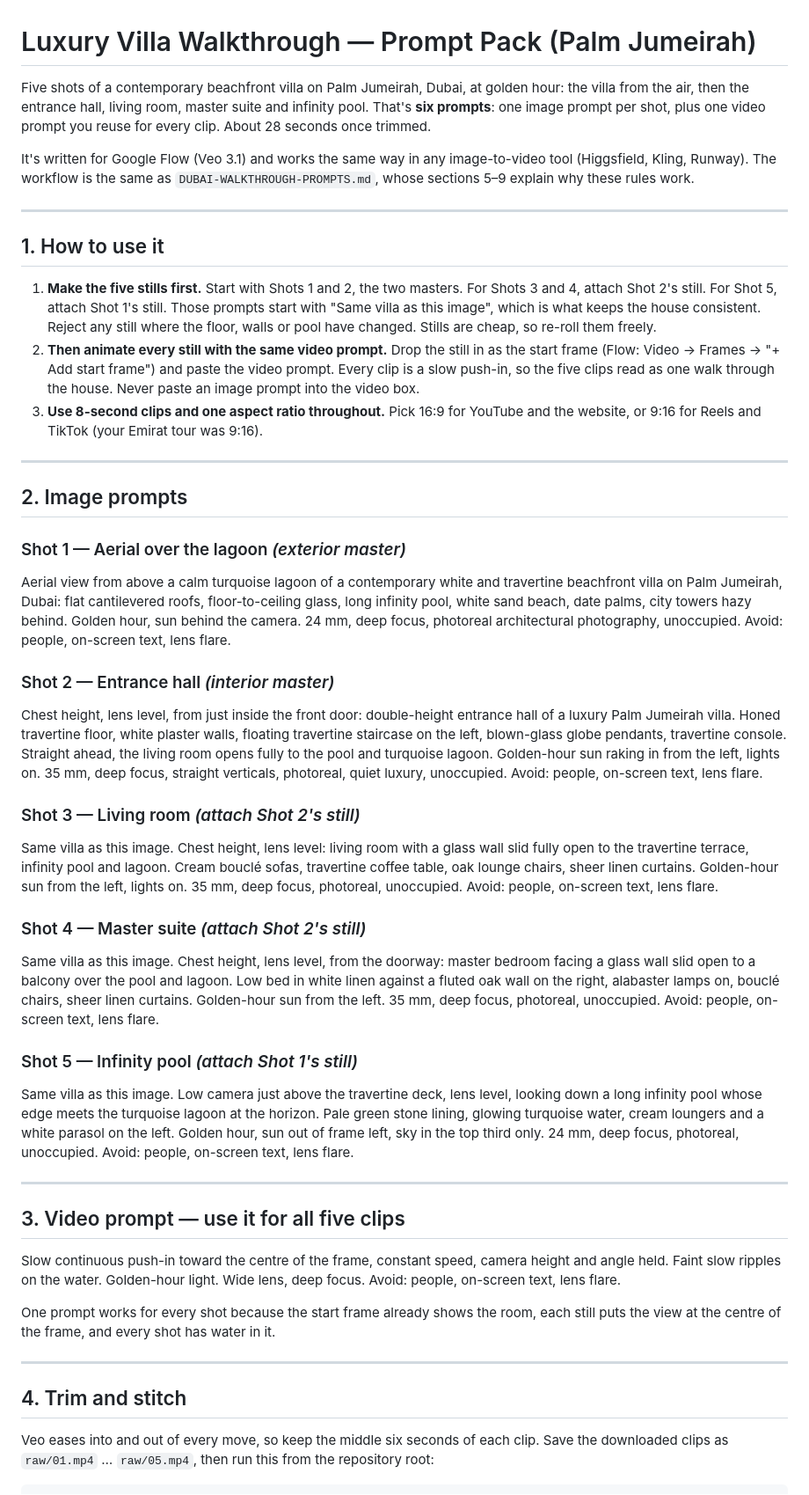
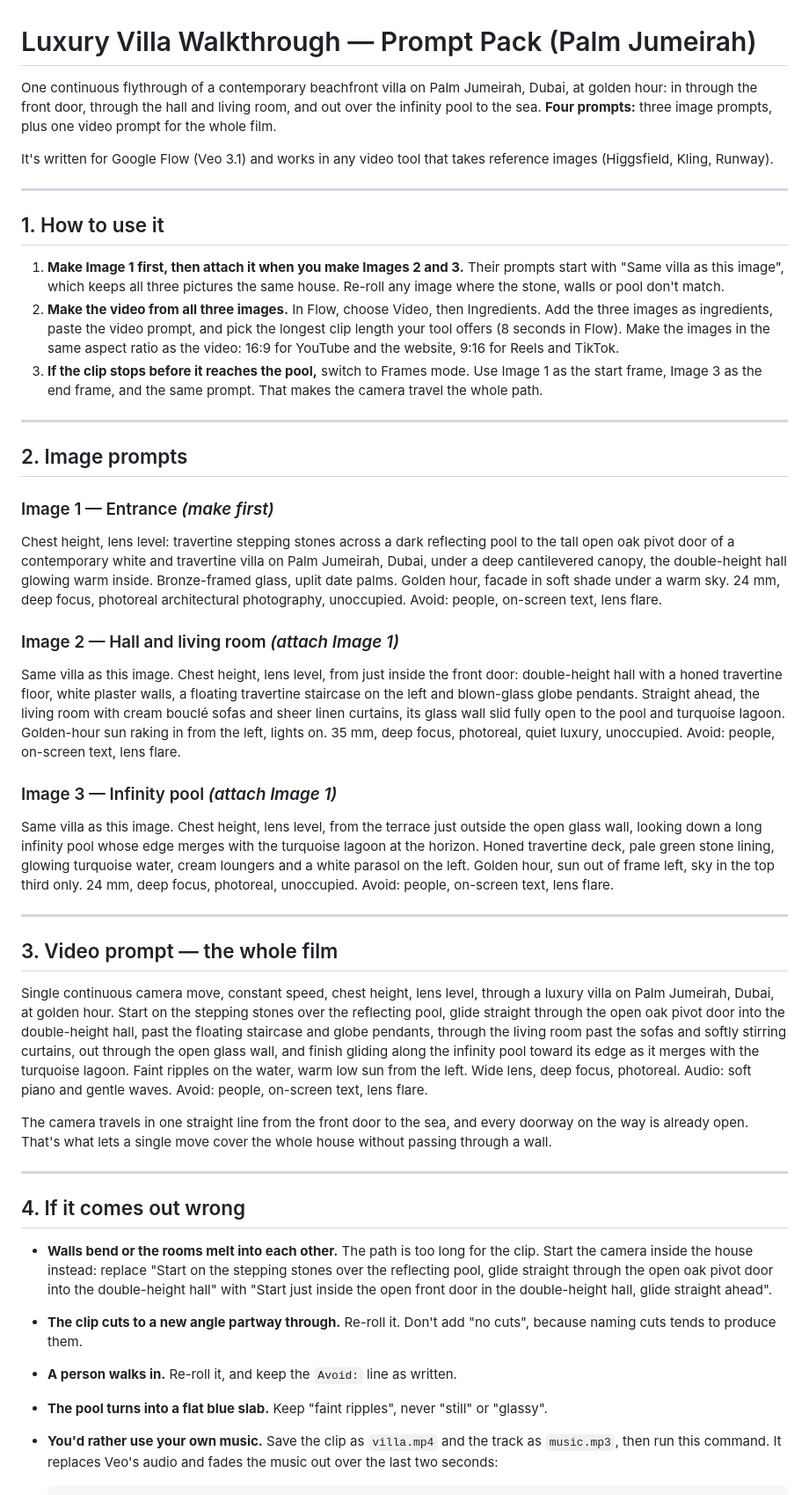
Before and after one commit to vitalscriptor-glitch/Hiiiii, a Markdown page: LUXURY-VILLA-WALKTHROUGH-PROMPTS.md, the part around one of its changes. Shown at 88% size. Rendered like a GitHub page.

```diff
--- a/LUXURY-VILLA-WALKTHROUGH-PROMPTS.md
+++ b/LUXURY-VILLA-WALKTHROUGH-PROMPTS.md
@@ -1,52 +1,48 @@
 # Luxury Villa Walkthrough — Prompt Pack (Palm Jumeirah)
 
-Five shots of a contemporary beachfront villa on Palm Jumeirah, Dubai, at golden hour: the villa from the air, then the entrance hall, living room, master suite and infinity pool. That's **six prompts**: one image prompt per shot, plus one video prompt you reuse for every clip. About 28 seconds once trimmed.
+One continuous flythrough of a contemporary beachfront villa on Palm Jumeirah, Dubai, at golden hour: in through the front door, through the hall and living room, and out over the infinity pool to the sea. **Four prompts:** three image prompts, plus one video prompt for the whole film.
 
-It's written for Google Flow (Veo 3.1) and works the same way in any image-to-video tool (Higgsfield, Kling, Runway). The workflow is the same as `DUBAI-WALKTHROUGH-PROMPTS.md`, whose sections 5–9 explain why these rules work.
+It's written for Google Flow (Veo 3.1) and works in any video tool that takes reference images (Higgsfield, Kling, Runway).
 
 ---
 
 ## 1. How to use it
 
-1. **Make the five stills first.** Start with Shots 1 and 2, the two masters. For Shots 3 and 4, attach Shot 2's still. For Shot 5, attach Shot 1's still. Those prompts start with "Same villa as this image", which is what keeps the house consistent. Reject any still where the floor, walls or pool have changed. Stills are cheap, so re-roll them freely.
-2. **Then animate every still with the same video prompt.** Drop the still in as the start frame (Flow: Video → Frames → "+ Add start frame") and paste the video prompt. Every clip is a slow push-in, so the five clips read as one walk through the house. Never paste an image prompt into the video box.
-3. **Use 8-second clips and one aspect ratio throughout.** Pick 16:9 for YouTube and the website, or 9:16 for Reels and TikTok (your Emirat tour was 9:16).
+1. **Make Image 1 first, then attach it when you make Images 2 and 3.** Their prompts start with "Same villa as this image", which keeps all three pictures the same house. Re-roll any image where the stone, walls or pool don't match.
+2. **Make the video from all three images.** In Flow, choose Video, then Ingredients. Add the three images as ingredients, paste the video prompt, and pick the longest clip length your tool offers (8 seconds in Flow). Make the images in the same aspect ratio as the video: 16:9 for YouTube and the website, 9:16 for Reels and TikTok.
+3. **If the clip stops before it reaches the pool,** switch to Frames mode. Use Image 1 as the start frame, Image 3 as the end frame, and the same prompt. That makes the camera travel the whole path.
 
 ---
 
 ## 2. Image prompts
 
-### Shot 1 — Aerial over the lagoon *(exterior master)*
+### Image 1 — Entrance *(make first)*
 
-Aerial view from above a calm turquoise lagoon of a contemporary white and travertine beachfront villa on Palm Jumeirah, Dubai: flat cantilevered roofs, floor-to-ceiling glass, long infinity pool, white sand beach, date palms, city towers hazy behind. Golden hour, sun behind the camera. 24 mm, deep focus, photoreal architectural photography, unoccupied. Avoid: people, on-screen text, lens flare.
+Chest height, lens level: travertine stepping stones across a dark reflecting pool to the tall open oak pivot door of a contemporary white and travertine villa on Palm Jumeirah, Dubai, under a deep cantilevered canopy, the double-height hall glowing warm inside. Bronze-framed glass, uplit date palms. Golden hour, facade in soft shade under a warm sky. 24 mm, deep focus, photoreal architectural photography, unoccupied. Avoid: people, on-screen text, lens flare.
 
-### Shot 2 — Entrance hall *(interior master)*
+### Image 2 — Hall and living room *(attach Image 1)*
 
-Chest height, lens level, from just inside the front door: double-height entrance hall of a luxury Palm Jumeirah villa. Honed travertine floor, white plaster walls, floating travertine staircase on the left, blown-glass globe pendants, travertine console. Straight ahead, the living room opens fully to the pool and turquoise lagoon. Golden-hour sun raking in from the left, lights on. 35 mm, deep focus, straight verticals, photoreal, quiet luxury, unoccupied. Avoid: people, on-screen text, lens flare.
+Same villa as this image. Chest height, lens level, from just inside the front door: double-height hall with a honed travertine floor, white plaster walls, a floating travertine staircase on the left and blown-glass globe pendants. Straight ahead, the living room with cream bouclé sofas and sheer linen curtains, its glass wall slid fully open to the pool and turquoise lagoon. Golden-hour sun raking in from the left, lights on. 35 mm, deep focus, photoreal, quiet luxury, unoccupied. Avoid: people, on-screen text, lens flare.
 
-### Shot 3 — Living room *(attach Shot 2's still)*
+### Image 3 — Infinity pool *(attach Image 1)*
 
-Same villa as this image. Chest height, lens level: living room with a glass wall slid fully open to the travertine terrace, infinity pool and lagoon. Cream bouclé sofas, travertine coffee table, oak lounge chairs, sheer linen curtains. Golden-hour sun from the left, lights on. 35 mm, deep focus, photoreal, unoccupied. Avoid: people, on-screen text, lens flare.
-
-### Shot 4 — Master suite *(attach Shot 2's still)*
-
-Same villa as this image. Chest height, lens level, from the doorway: master bedroom facing a glass wall slid open to a balcony over the pool and lagoon. Low bed in white linen against a fluted oak wall on the right, alabaster lamps on, bouclé chairs, sheer linen curtains. Golden-hour sun from the left. 35 mm, deep focus, photoreal, unoccupied. Avoid: people, on-screen text, lens flare.
-
-### Shot 5 — Infinity pool *(attach Shot 1's still)*
-
-Same villa as this image. Low camera just above the travertine deck, lens level, looking down a long infinity pool whose edge meets the turquoise lagoon at the horizon. Pale green stone lining, glowing turquoise water, cream loungers and a white parasol on the left. Golden hour, sun out of frame left, sky in the top third only. 24 mm, deep focus, photoreal, unoccupied. Avoid: people, on-screen text, lens flare.
+Same villa as this image. Chest height, lens level, from the terrace just outside the open glass wall, looking down a long infinity pool whose edge merges with the turquoise lagoon at the horizon. Honed travertine deck, pale green stone lining, glowing turquoise water, cream loungers and a white parasol on the left. Golden hour, sun out of frame left, sky in the top third only. 24 mm, deep focus, photoreal, unoccupied. Avoid: people, on-screen text, lens flare.
 
 ---
 
-## 3. Video prompt — use it for all five clips
+## 3. Video prompt — the whole film
 
-Slow continuous push-in toward the centre of the frame, constant speed, camera height and angle held. Faint slow ripples on the water. Golden-hour light. Wide lens, deep focus. Avoid: people, on-screen text, lens flare.
+Single continuous camera move, constant speed, chest height, lens level, through a luxury villa on Palm Jumeirah, Dubai, at golden hour. Start on the stepping stones over the reflecting pool, glide straight through the open oak pivot door into the double-height hall, past the floating staircase and globe pendants, through the living room past the sofas and softly stirring curtains, out through the open glass wall, and finish gliding along the infinity pool toward its edge as it merges with the turquoise lagoon. Faint ripples on the water, warm low sun from the left. Wide lens, deep focus, photoreal. Audio: soft piano and gentle waves. Avoid: people, on-screen text, lens flare.
 
-One prompt works for every shot because the start frame already shows the room, each still puts the view at the centre of the frame, and every shot has water in it.
+The camera travels in one straight line from the front door to the sea, and every doorway on the way is already open. That's what lets a single move cover the whole house without passing through a wall.
 
 ---
 
-## 4. Trim and stitch
+## 4. If it comes out wrong
 
-Veo eases into and out of every move, so keep the middle six seconds of each clip. Save the downloaded clips as `raw/01.mp4` … `raw/05.mp4`, then run this from the repository root:
+- **Walls bend or the rooms melt into each other.** The path is too long for the clip. Start the camera inside the house instead: replace "Start on the stepping stones over the reflecting pool, glide straight through the open oak pivot door into the double-height hall" with "Start just inside the open front door in the double-height hall, glide straight ahead".
+- **The clip cuts to a new angle partway through.** Re-roll it. Don't add "no cuts", because naming cuts tends to produce them.
+- **A person walks in.** Re-roll it, and keep the `Avoid:` line as written.
+- **The pool turns into a flat blue slab.** Keep "faint ripples", never "still" or "glassy".
+- **You'd rather use your own music.** Save the clip as `villa.mp4` and the track as `music.mp3`, then run this command. It replaces Veo's audio and fades the music out over the last two seconds:
 
```
Also changed, not shown: other parts of LUXURY-VILLA-WALKTHROUGH-PROMPTS.md (+6 -33 lines).
